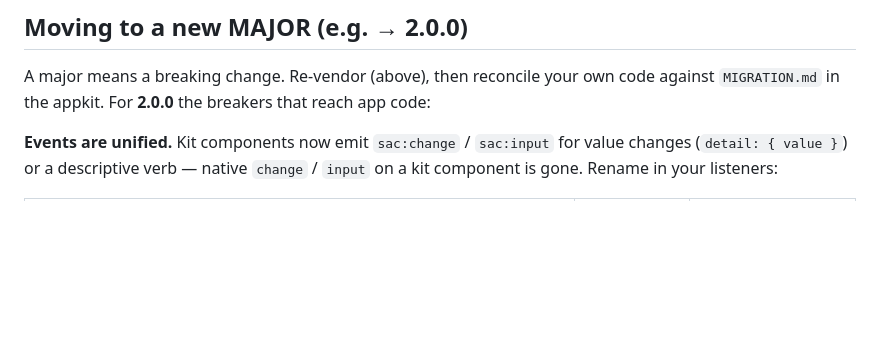
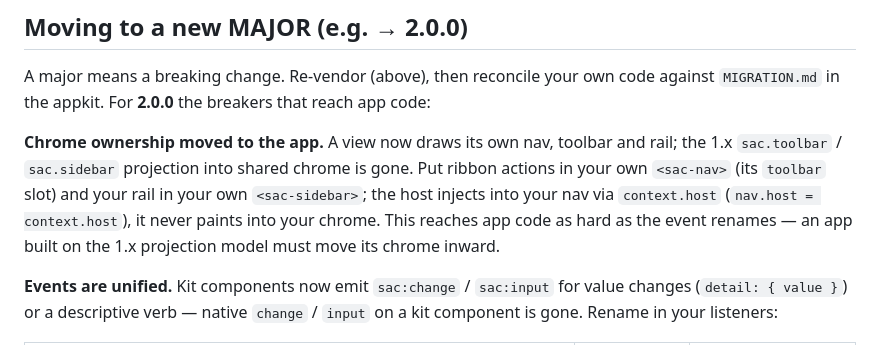
Before and after one commit to SACRVM/sacrvm-appkit, a Markdown page: CONSUMING.md, the part around the change. GitHub-like rendering; blank space fills up the shorter version.

Commit message:
Document the 2.x chrome-ownership move in CONSUMING
A view now draws its own nav/toolbar/rail; the 1.x sac.toolbar / sac.sidebar projection is gone and the host injects via context.host. It reaches app code as hard as the event renames but was only visible in a globals.js comment and the templates — now in the 2.0.0 migration section. Reported by color-bucket.

Co-Authored-By: Claude Opus 4.8 <noreply@anthropic.com>

```diff
--- a/CONSUMING.md
+++ b/CONSUMING.md
@@ -41,6 +41,14 @@ A major means a breaking change. Re-vendor (above), then reconcile your own code
 against `MIGRATION.md` in the appkit. For **2.0.0** the breakers that reach app
 code:
 
+**Chrome ownership moved to the app.** A view now draws its own nav, toolbar and
+rail; the 1.x `sac.toolbar` / `sac.sidebar` projection into shared chrome is gone.
+Put ribbon actions in your own `<sac-nav>` (its `toolbar` slot) and your rail in
+your own `<sac-sidebar>`; the host injects into your nav via `context.host`
+(`nav.host = context.host`), it never paints into your chrome. This reaches app
+code as hard as the event renames — an app built on the 1.x projection model must
+move its chrome inward.
+
 **Events are unified.** Kit components now emit `sac:change` / `sac:input` for
 value changes (`detail: { value }`) or a descriptive verb — native `change` /
 `input` on a kit component is gone. Rename in your listeners:
```
